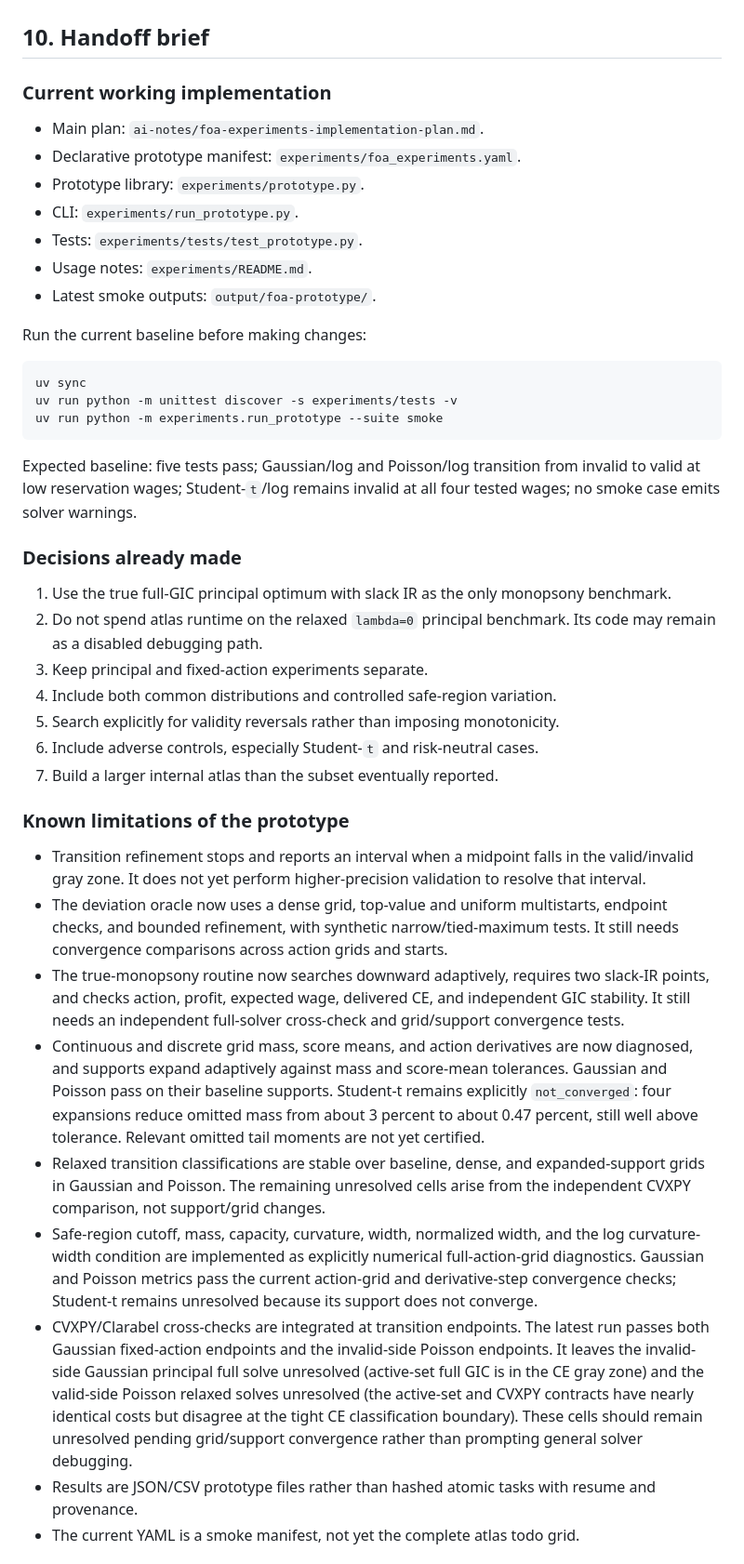
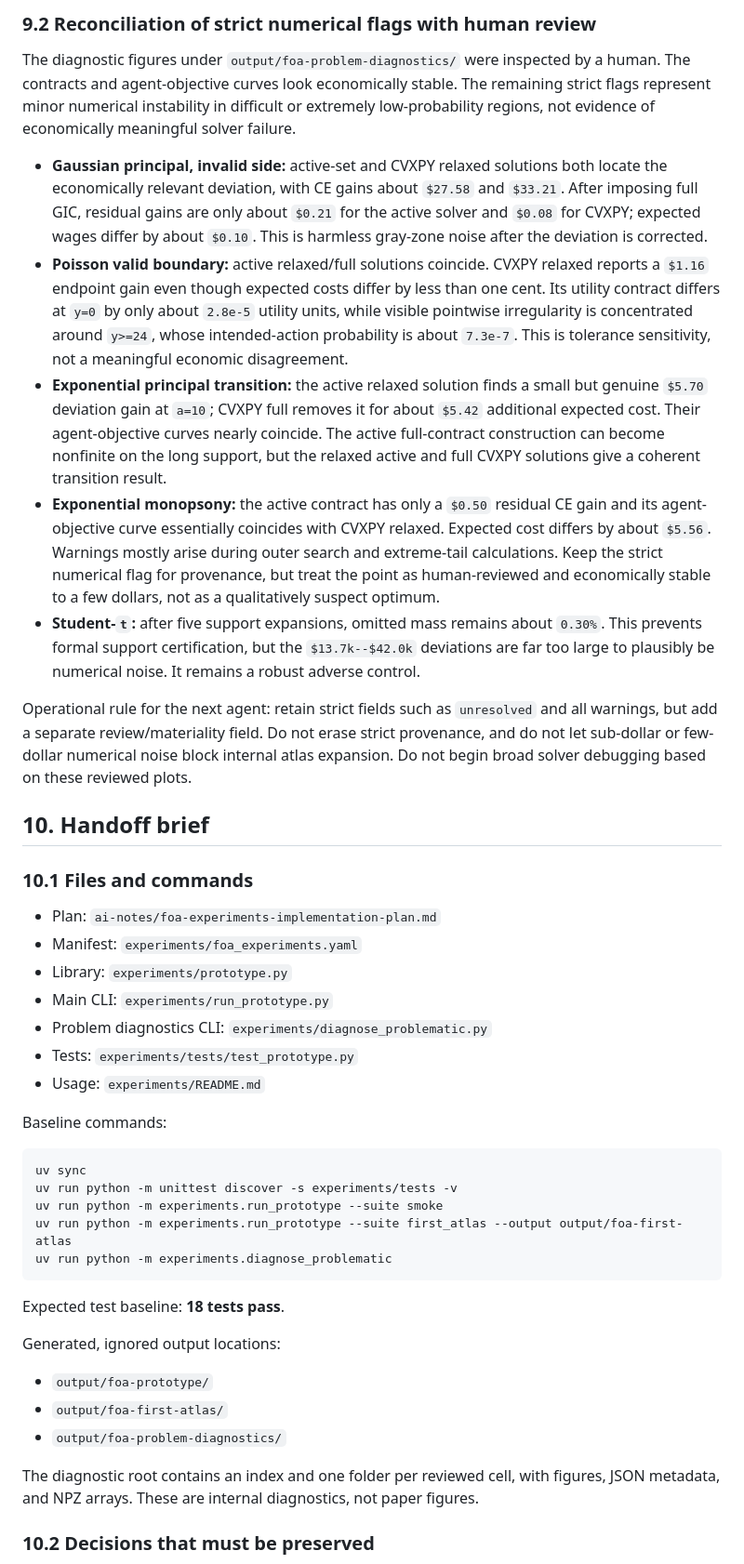
Before and after one commit to eduardomazevedo/azevedo-wolff-2025, a Markdown page: ai-notes/foa-experiments-implementation-plan.md, the part around one of its changes. Shown at 93% size. Rendered like a GitHub page.

Commit message:
Update FOA experiment handoff plan

````diff
--- a/ai-notes/foa-experiments-implementation-plan.md
+++ b/ai-notes/foa-experiments-implementation-plan.md
@@ -574,75 +564,46 @@ be implemented.
+### 9.2 Reconciliation of strict numerical flags with human review
+
+The diagnostic figures under `output/foa-problem-diagnostics/` were inspected by a human. The contracts and agent-objective curves look economically stable. The remaining strict flags represent minor numerical instability in difficult or extremely low-probability regions, not evidence of economically meaningful solver failure.
+
+- **Gaussian principal, invalid side:** active-set and CVXPY relaxed solutions both locate the economically relevant deviation, with CE gains about `$27.58` and `$33.21`. After imposing full GIC, residual gains are only about `$0.21` for the active solver and `$0.08` for CVXPY; expected wages differ by about `$0.10`. This is harmless gray-zone noise after the deviation is corrected.
+- **Poisson valid boundary:** active relaxed/full solutions coincide. CVXPY relaxed reports a `$1.16` endpoint gain even though expected costs differ by less than one cent. Its utility contract differs at `y=0` by only about `2.8e-5` utility units, while visible pointwise irregularity is concentrated around `y>=24`, whose intended-action probability is about `7.3e-7`. This is tolerance sensitivity, not a meaningful economic disagreement.
+- **Exponential principal transition:** the active relaxed solution finds a small but genuine `$5.70` deviation gain at `a=10`; CVXPY full removes it for about `$5.42` additional expected cost. Their agent-objective curves nearly coincide. The active full-contract construction can become nonfinite on the long support, but the relaxed active and full CVXPY solutions give a coherent transition result.
+- **Exponential monopsony:** the active contract has only a `$0.50` residual CE gain and its agent-objective curve essentially coincides with CVXPY relaxed. Expected cost differs by about `$5.56`. Warnings mostly arise during outer search and extreme-tail calculations. Keep the strict numerical flag for provenance, but treat the point as human-reviewed and economically stable to a few dollars, not as a qualitatively suspect optimum.
+- **Student-`t`:** after five support expansions, omitted mass remains about `0.30%`. This prevents formal support certification, but the `$13.7k--$42.0k` deviations are far too large to plausibly be numerical noise. It remains a robust adverse control.
+
+Operational rule for the next agent: retain strict fields such as `unresolved` and all warnings, but add a separate review/materiality field. Do not erase strict provenance, and do not let sub-dollar or few-dollar numerical noise block internal atlas expansion. Do not begin broad solver debugging based on these reviewed plots.
 
 ## 10. Handoff brief
 
-### Current working implementation
+### 10.1 Files and commands
 
-- Main plan: `ai-notes/foa-experiments-implementation-plan.md`.
-- Declarative prototype manifest: `experiments/foa_experiments.yaml`.
-- Prototype library: `experiments/prototype.py`.
-- CLI: `experiments/run_prototype.py`.
-- Tests: `experiments/tests/test_prototype.py`.
-- Usage notes: `experiments/README.md`.
-- Latest smoke outputs: `output/foa-prototype/`.
+- Plan: `ai-notes/foa-experiments-implementation-plan.md`
+- Manifest: `experiments/foa_experiments.yaml`
+- Library: `experiments/prototype.py`
+- Main CLI: `experiments/run_prototype.py`
+- Problem diagnostics CLI: `experiments/diagnose_problematic.py`
+- Tests: `experiments/tests/test_prototype.py`
+- Usage: `experiments/README.md`
 
-Run the current baseline before making changes:
+Baseline commands:
 
 ```bash
 uv sync
 uv run python -m unittest discover -s experiments/tests -v
 uv run python -m experiments.run_prototype --suite smoke
+uv run python -m experiments.run_prototype --suite first_atlas --output output/foa-first-atlas
+uv run python -m experiments.diagnose_problematic
 ```
 
-Expected baseline: five tests pass; Gaussian/log and Poisson/log transition
-from invalid to valid at low reservation wages; Student-`t`/log remains invalid
-at all four tested wages; no smoke case emits solver warnings.
+Expected test baseline: **18 tests pass**.
 
-### Decisions already made
+Generated, ignored output locations:
 
-1. Use the true full-GIC principal optimum with slack IR as the only monopsony
-   benchmark.
-2. Do not spend atlas runtime on the relaxed `lambda=0` principal benchmark. Its
-   code may remain as a disabled debugging path.
-3. Keep principal and fixed-action experiments separate.
-4. Include both common distributions and controlled safe-region variation.
-5. Search explicitly for validity reversals rather than imposing monotonicity.
-6. Include adverse controls, especially Student-`t` and risk-neutral cases.
-7. Build a larger internal atlas than the subset eventually reported.
+- `output/foa-prototype/`
+- `output/foa-first-atlas/`
+- `output/foa-problem-diagnostics/`
 
-### Known limitations of the prototype
+The diagnostic root contains an index and one folder per reviewed cell, with figures, JSON metadata, and NPZ arrays. These are internal diagnostics, not paper figures.
 
-- Transition refinement stops and reports an interval when a midpoint falls in
-  the valid/invalid gray zone. It does not yet perform higher-precision
-  validation to resolve that interval.
-- The deviation oracle now uses a dense grid, top-value and uniform multistarts,
-  endpoint checks, and bounded refinement, with synthetic narrow/tied-maximum
-  tests. It still needs convergence comparisons across action grids and starts.
-- The true-monopsony routine now searches downward adaptively, requires two
-  slack-IR points, and checks action, profit, expected wage, delivered CE, and
-  independent GIC stability. It still needs an independent full-solver
-  cross-check and grid/support convergence tests.
-- Continuous and discrete grid mass, score means, and action derivatives are
-  now diagnosed, and supports expand adaptively against mass and score-mean
-  tolerances. Gaussian and Poisson pass on their baseline supports. Student-t
-  remains explicitly `not_converged`: four expansions reduce omitted mass from
-  about 3 percent to about 0.47 percent, still well above tolerance. Relevant
-  omitted tail moments are not yet certified.
-- Relaxed transition classifications are stable over baseline, dense, and
-  expanded-support grids in Gaussian and Poisson. The remaining unresolved
-  cells arise from the independent CVXPY comparison, not support/grid changes.
-- Safe-region cutoff, mass, capacity, curvature, width, normalized width, and
-  the log curvature-width condition are implemented as explicitly numerical
-  full-action-grid diagnostics. Gaussian and Poisson metrics pass the current
-  action-grid and derivative-step convergence checks; Student-t remains
-  unresolved because its support does not converge.
-- CVXPY/Clarabel cross-checks are integrated at transition endpoints. The
-  latest run passes both Gaussian fixed-action endpoints and the invalid-side
-  Poisson endpoints. It leaves the invalid-side Gaussian principal full solve
-  unresolved (active-set full GIC is in the CE gray zone) and the valid-side
-  Poisson relaxed solves unresolved (the active-set and CVXPY contracts have
-  nearly identical costs but disagree at the tight CE classification boundary).
-  These cells should remain unresolved pending grid/support convergence rather
-  than prompting general solver debugging.
-- Results are JSON/CSV prototype files rather than hashed atomic tasks with
-  resume and provenance.
-- The current YAML is a smoke manifest, not yet the complete atlas todo grid.
+### 10.2 Decisions that must be preserved
 
````
Also changed, not shown: other parts of ai-notes/foa-experiments-implementation-plan.md (+70 -75 lines).
